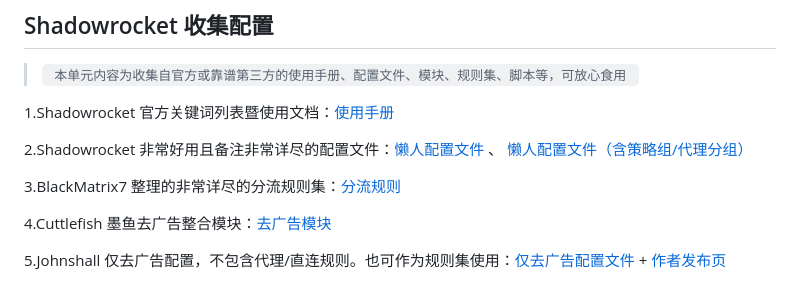
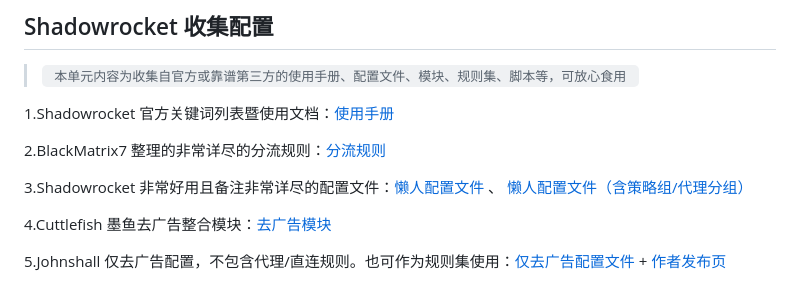
Before and after one commit to LOWERTOP/Shadowrocket-First, a Markdown page: README.md, the part around the change. GitHub-like rendering.

```diff
--- a/README.md
+++ b/README.md
@@ -18,9 +18,9 @@
 
 1.Shadowrocket 官方关键词列表暨使用文档：[使用手册](https://github.com/wlxuf/Shadowrocket)
 
-2.Shadowrocket 非常好用且备注非常详尽的配置文件：[懒人配置文件](https://raw.githubusercontent.com/wlxuf/Shadowrocket/main/lazy.conf) 、 [懒人配置文件（含策略组/代理分组）](https://raw.githubusercontent.com/wlxuf/Shadowrocket/main/lazy_group.conf)
+2.BlackMatrix7 整理的非常详尽的分流规则：[分流规则](https://github.com/blackmatrix7/ios_rule_script/tree/master/rule/Shadowrocket)
 
-3.BlackMatrix7 整理的非常详尽的分流规则集：[分流规则](https://github.com/blackmatrix7/ios_rule_script/tree/master/rule/Shadowrocket)
+3.Shadowrocket 非常好用且备注非常详尽的配置文件：[懒人配置文件](https://raw.githubusercontent.com/wlxuf/Shadowrocket/main/lazy.conf) 、 [懒人配置文件（含策略组/代理分组）](https://raw.githubusercontent.com/wlxuf/Shadowrocket/main/lazy_group.conf)
 
 4.Cuttlefish 墨鱼去广告整合模块：[去广告模块](https://raw.githubusercontent.com/ddgksf2013/Modules/main/Adblock.sgmodule)
 
```
